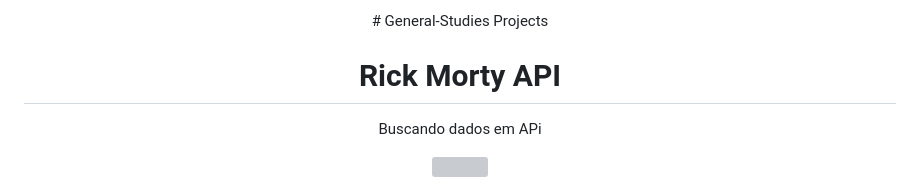
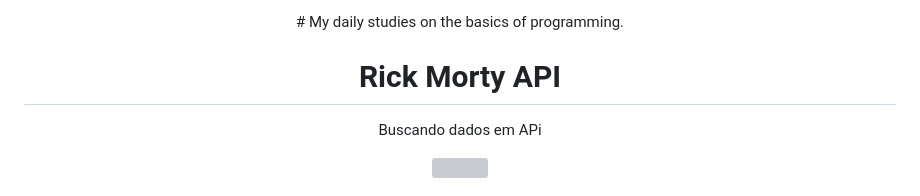
Before and after one commit to lucasriandev/general-studies, a Markdown page: README.md, the part around the change. Rendered like a GitHub page; grey boxes are pictures that could not be loaded.

Commit message:
Revise README for daily studies overview
Updated the README to reflect daily studies in programming, maintaining the project descriptions and images.

```diff
--- a/README.md
+++ b/README.md
@@ -1,5 +1,5 @@
 <div align="center">
-﻿# General-Studies Projects<br>
+﻿# My daily studies on the basics of programming.<br>
   <h1>Rick Morty API</h1>
   <p>Buscando dados em APi</p>
   <img src="https://github.com/user-attachments/assets/3d081372-001b-4a80-b7b0-4313777ef1b7" width="70%">
```
